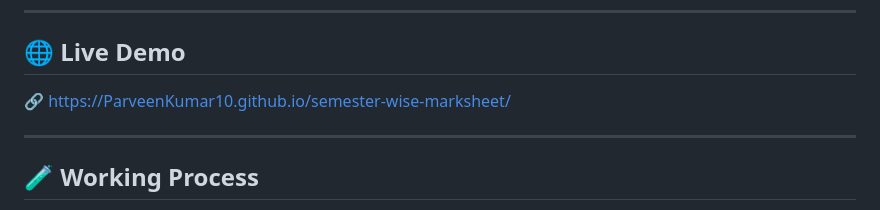
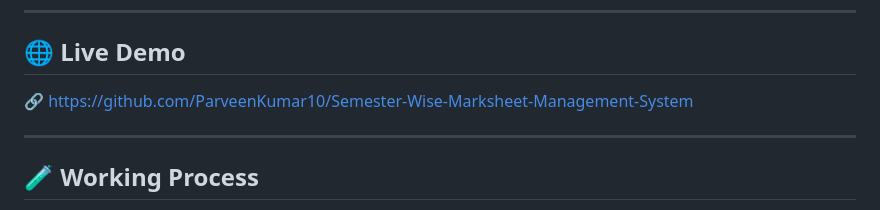
Before and after one commit to ParveenKumar10/semester-wise-marksheet, a Markdown page: README.md, the part around the change. Rendered like a GitHub page.

Commit message:
Change live demo link in README
Updated live demo link to point to the GitHub repository.

```diff
--- a/README.md
+++ b/README.md
@@ -80,7 +80,7 @@ semester-wise-marksheet/
 
 ## 🌐 Live Demo
 
-🔗 https://ParveenKumar10.github.io/semester-wise-marksheet/
+🔗 https://github.com/ParveenKumar10/Semester-Wise-Marksheet-Management-System
 
 ---
 
```
